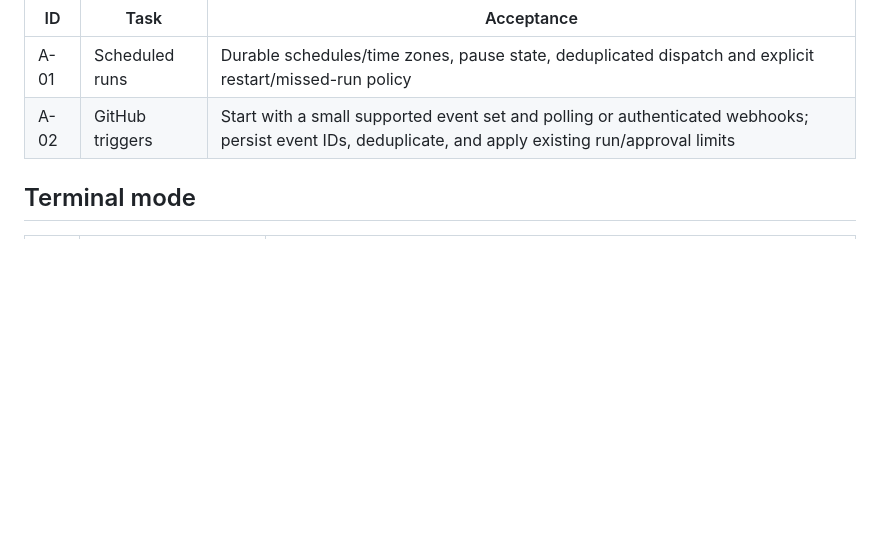
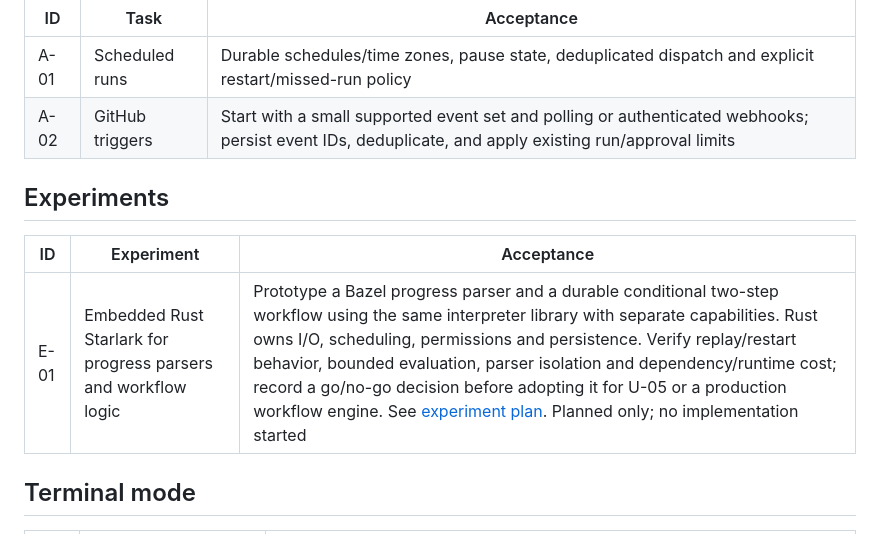
Before and after one commit to n3fariox/agentworks, a Markdown page: work/BACKLOG.md, the part around the change. Drawn GitHub-style; blank space fills up the shorter version.

Commit message:
Plan Starlark progress parser and durable workflow experiment

```diff
--- a/work/BACKLOG.md
+++ b/work/BACKLOG.md
@@ -65,6 +65,12 @@ These additions are recorded for a later round; implementation remains stopped a
 | A-01 | Scheduled runs | Durable schedules/time zones, pause state, deduplicated dispatch and explicit restart/missed-run policy |
 | A-02 | GitHub triggers | Start with a small supported event set and polling or authenticated webhooks; persist event IDs, deduplicate, and apply existing run/approval limits |
 
+## Experiments
+
+| ID | Experiment | Acceptance |
+| --- | --- | --- |
+| E-01 | Embedded Rust Starlark for progress parsers and workflow logic | Prototype a Bazel progress parser and a durable conditional two-step workflow using the same interpreter library with separate capabilities. Rust owns I/O, scheduling, permissions and persistence. Verify replay/restart behavior, bounded evaluation, parser isolation and dependency/runtime cost; record a go/no-go decision before adopting it for U-05 or a production workflow engine. See [experiment plan](experiments/001-starlark.md). Planned only; no implementation started |
+
 ## Terminal mode
 
 | ID | Task | Acceptance |
```
Also changed, not shown: work/TOOL-ACTIVITY.md (+3 -1 lines), work/experiments/001-starlark.md (added, +35 -0 lines).
